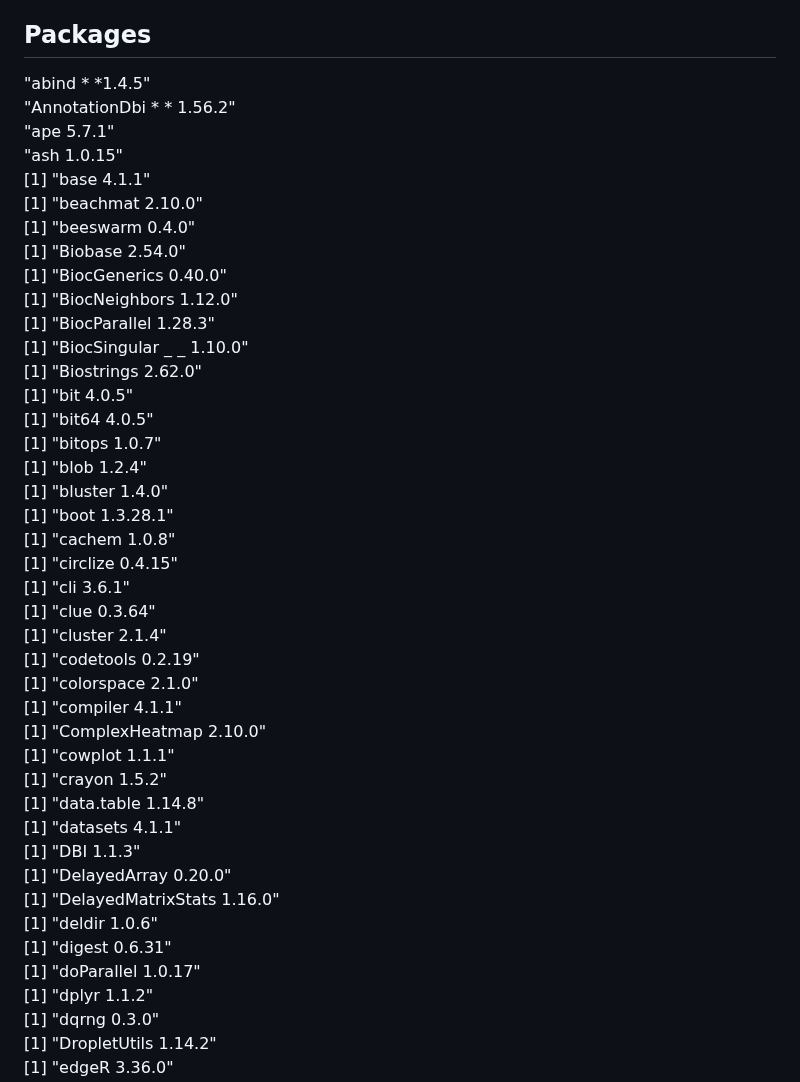
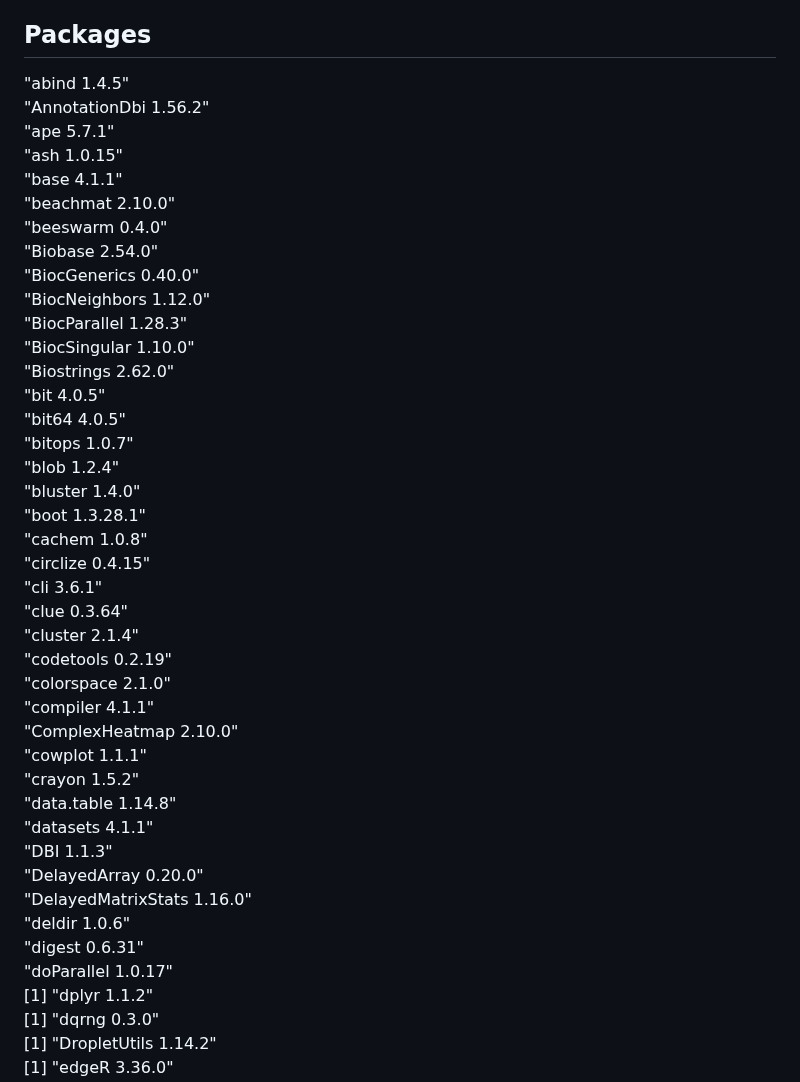
Before and after one commit to chaudhry123/TNF-NFKB-p53-axis-restricts-in-vivo-survival-of-hPSC-derived-dopamine-neuron-, a Markdown page: README.md, the part around the change. Rendered like a GitHub page.

```diff
--- a/README.md
+++ b/README.md
@@ -54,44 +54,44 @@ The raw data (fastq files, read counts from CellRanger) can be downloaded from G
 For the single-cell data, some of the data can be downloaded from Box [https://mskcc.box.com/s/dm20vn2ww1c1xto87xmzqb9kxilgxpcc
 ](https://wcm.app.box.com/folder/261280167773)
 ## Packages
-"abind * *1.4.5" <br />
-"AnnotationDbi * * 1.56.2" <br />
+"abind 1.4.5" <br />
+"AnnotationDbi 1.56.2" <br />
 "ape 5.7.1" <br />
 "ash 1.0.15" <br />
-[1] "base 4.1.1" <br />
-[1] "beachmat 2.10.0" <br />
-[1] "beeswarm 0.4.0" <br />
-[1] "Biobase 2.54.0" <br />
-[1] "BiocGenerics 0.40.0" <br />
-[1] "BiocNeighbors 1.12.0" <br />
-[1] "BiocParallel 1.28.3" <br />
-[1] "BiocSingular _ _ 1.10.0" <br />
-[1] "Biostrings 2.62.0" <br />
-[1] "bit 4.0.5" <br />
-[1] "bit64 4.0.5" <br />
-[1] "bitops 1.0.7" <br />
-[1] "blob 1.2.4" <br />
-[1] "bluster 1.4.0" <br />
-[1] "boot 1.3.28.1" <br />
-[1] "cachem 1.0.8" <br />
-[1] "circlize 0.4.15" <br />
-[1] "cli 3.6.1" <br />
-[1] "clue 0.3.64" <br />
-[1] "cluster 2.1.4" <br />
-[1] "codetools 0.2.19" <br />
-[1] "colorspace 2.1.0" <br />
-[1] "compiler 4.1.1" <br />
-[1] "ComplexHeatmap 2.10.0" <br />
-[1] "cowplot 1.1.1" <br />
-[1] "crayon 1.5.2" <br />
-[1] "data.table 1.14.8" <br />
-[1] "datasets 4.1.1" <br />
-[1] "DBI 1.1.3" <br />
-[1] "DelayedArray 0.20.0" <br />
-[1] "DelayedMatrixStats 1.16.0" <br />
-[1] "deldir 1.0.6" <br />
-[1] "digest 0.6.31" <br />
-[1] "doParallel 1.0.17" <br />
+"base 4.1.1" <br />
+"beachmat 2.10.0" <br />
+"beeswarm 0.4.0" <br />
+"Biobase 2.54.0" <br />
+"BiocGenerics 0.40.0" <br />
+"BiocNeighbors 1.12.0" <br />
+"BiocParallel 1.28.3" <br />
+"BiocSingular 1.10.0" <br />
+"Biostrings 2.62.0" <br />
+"bit 4.0.5" <br />
+"bit64 4.0.5" <br />
+"bitops 1.0.7" <br />
+"blob 1.2.4" <br />
+"bluster 1.4.0" <br />
+"boot 1.3.28.1" <br />
+"cachem 1.0.8" <br />
+"circlize 0.4.15" <br />
+"cli 3.6.1" <br />
+"clue 0.3.64" <br />
+"cluster 2.1.4" <br />
+"codetools 0.2.19" <br />
+"colorspace 2.1.0" <br />
+"compiler 4.1.1" <br />
+"ComplexHeatmap 2.10.0" <br />
+"cowplot 1.1.1" <br />
+"crayon 1.5.2" <br />
+"data.table 1.14.8" <br />
+"datasets 4.1.1" <br />
+"DBI 1.1.3" <br />
+"DelayedArray 0.20.0" <br />
+"DelayedMatrixStats 1.16.0" <br />
+"deldir 1.0.6" <br />
+"digest 0.6.31" <br />
+"doParallel 1.0.17" <br />
 [1] "dplyr 1.1.2" <br />
 [1] "dqrng 0.3.0" <br />
 [1] "DropletUtils 1.14.2" <br />
```
